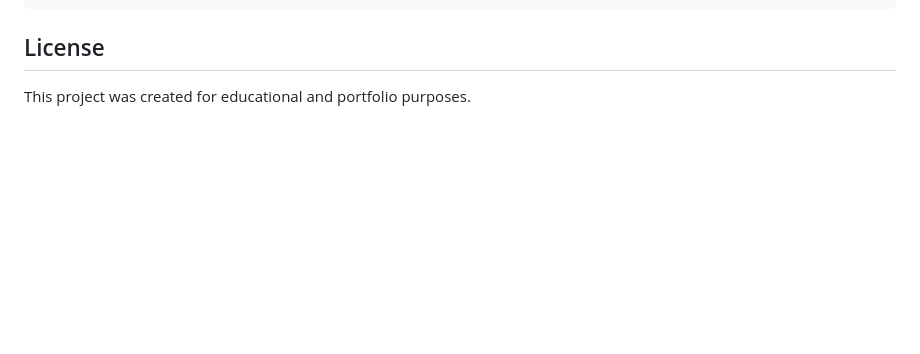
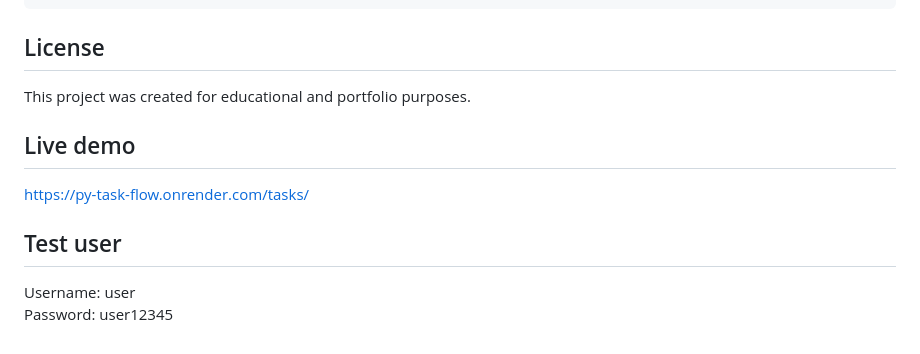
Before and after one commit to danyatatarchuk/py-task-flow, a Markdown page: README.md, the part around the change. Rendered like a GitHub page; blank space fills up the shorter version.

Commit message:
Add live demo and test user credentials

```diff
--- a/README.md
+++ b/README.md
@@ -336,3 +336,12 @@ docker compose up --build
 ## License
 
 This project was created for educational and portfolio purposes.
+
+## Live demo
+
+https://py-task-flow.onrender.com/tasks/
+
+## Test user
+
+Username: user
+Password: user12345
```
